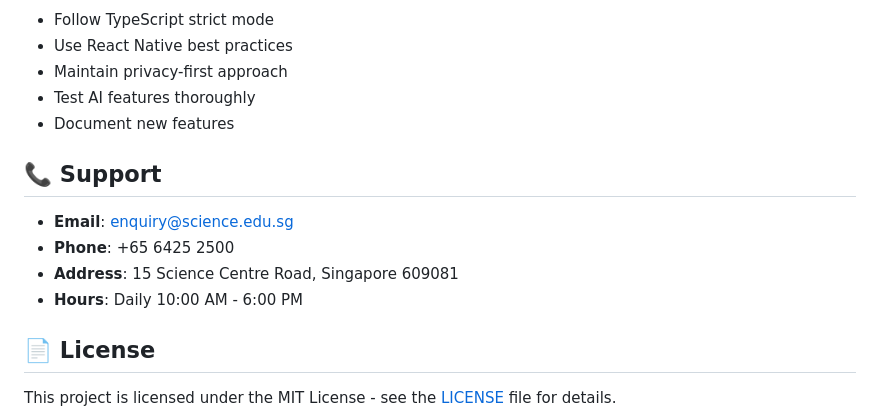
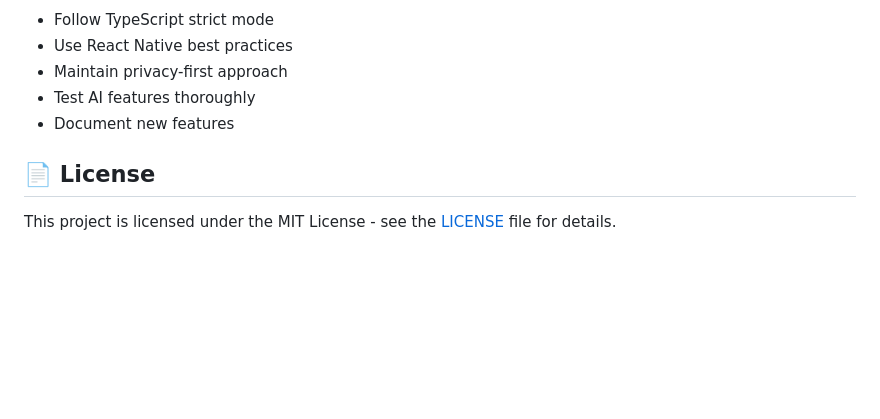
Before and after one commit to amberitas17/SingaporeScienceCentre, a Markdown page: README.md, the part around the change. GitHub-like rendering; blank space fills up the shorter version.

```diff
--- a/README.md
+++ b/README.md
@@ -245,13 +245,6 @@ npm run build:web
 - Test AI features thoroughly
 - Document new features
 
-## 📞 **Support**
-
-- **Email**: enquiry@science.edu.sg
-- **Phone**: +65 6425 2500
-- **Address**: 15 Science Centre Road, Singapore 609081
-- **Hours**: Daily 10:00 AM - 6:00 PM
-
 ## 📄 **License**
 
 This project is licensed under the MIT License - see the [LICENSE](LICENSE) file for details.
```
